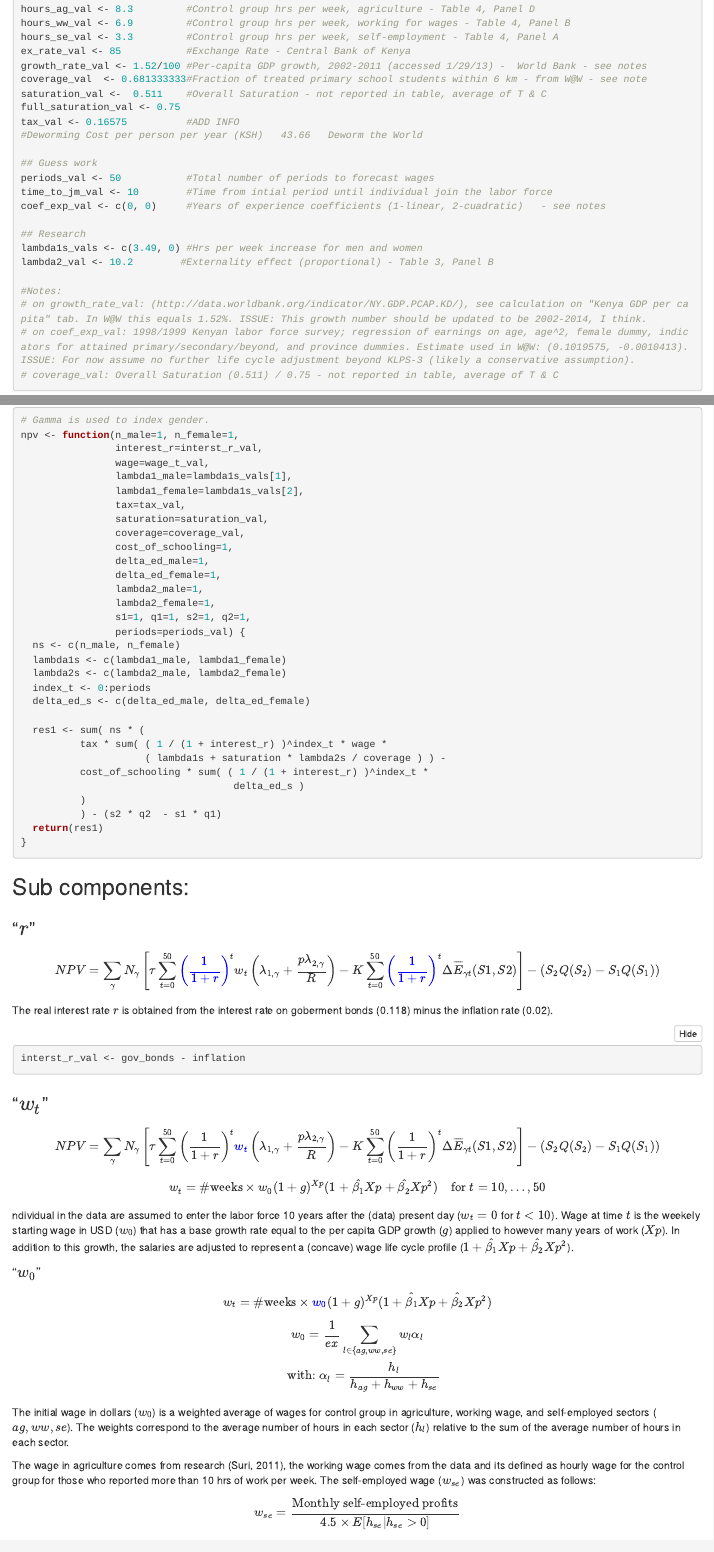
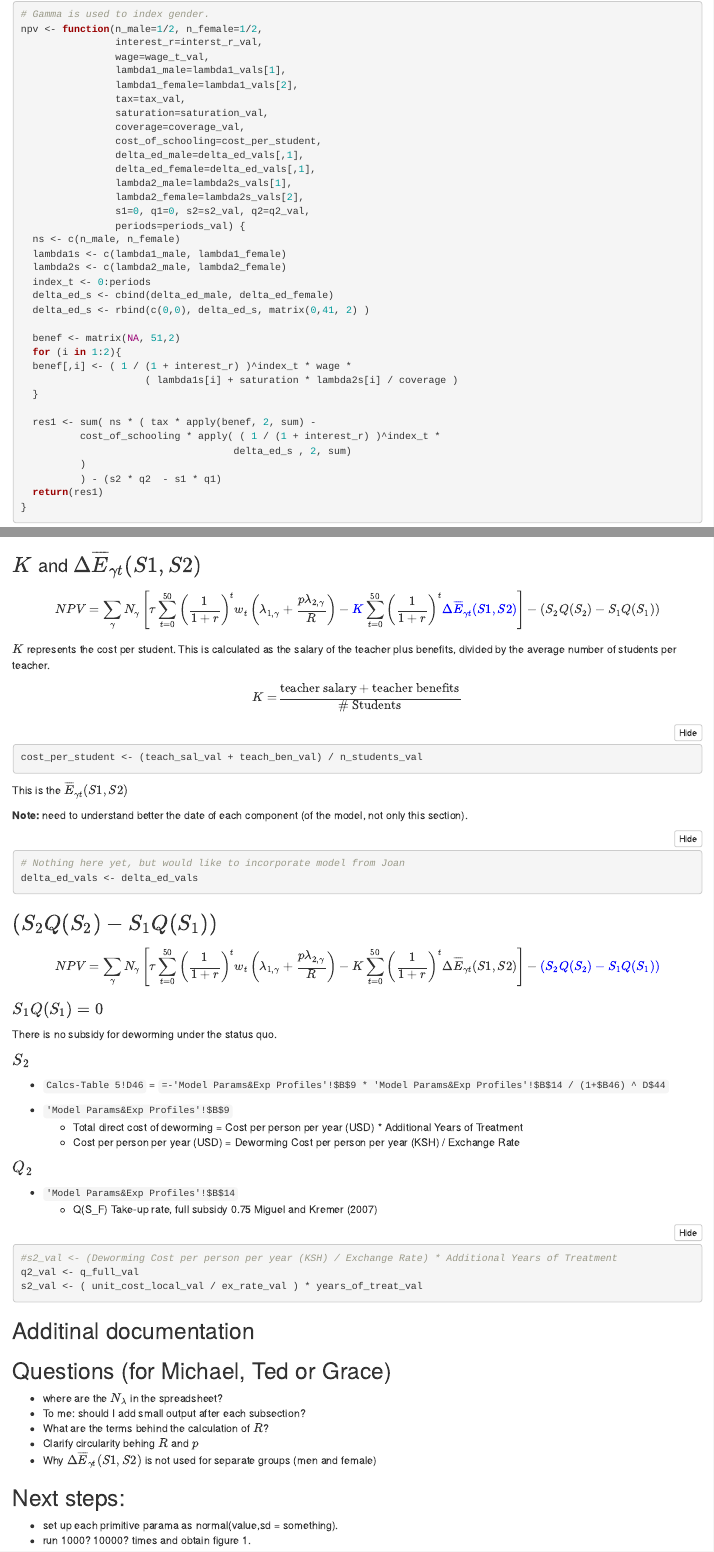
Before and after one commit to BITSS-OPA/opa-deworming, an R Markdown document (code/01_test_dd.Rmd): the page in a window 1100 px wide, from 410 px down before the commit and from 2090 px down after it, and a second part further down, joined at a grey line. The pictures show the output file code/01_test_dd.html that the author committed with the source, opened offline; folded parts are opened.

Commit message:
got NPV without spillovers to work

````diff
--- a/code/01_test_dd.Rmd
+++ b/code/01_test_dd.Rmd
@@ -39,4 +39,3 @@ coverage_val  <- 0.681333333#Fraction of treated primary school students within
 saturation_val <-  0.511    #Overall Saturation - not reported in table, average of T & C
 full_saturation_val <- 0.75
 tax_val <- 0.16575          #ADD INFO
-#Deworming Cost per person per year (KSH)	43.66	Deworm the World
@@ -48,4 +58 @@ coef_exp_val <- c(0, 0)     #Years of experience coefficients (1-linear, 2-cuadr
 
-## Research
-lambda1s_vals <- c(3.49, 0) #Hrs per week increase for men and women
-lambda2_val <- 10.2        #Externality effect (proportional) - Table 3, Panel B
@@ -98,34 +119,38 @@ K \sum_{t=0}^{50} \left( \frac{1}{1 + r}\right)^{t} \Delta \overline{E}_{\gamma
 
 
 ```{r model}
-
 # Gamma is used to index gender.
-npv <- function(n_male=1, n_female=1,
+npv <- function(n_male=1/2, n_female=1/2,
                 interest_r=interst_r_val,
                 wage=wage_t_val,
-                lambda1_male=lambda1s_vals[1],
-                lambda1_female=lambda1s_vals[2],
+                lambda1_male=lambda1_vals[1],
+                lambda1_female=lambda1_vals[2],
                 tax=tax_val,
                 saturation=saturation_val,
                 coverage=coverage_val,
-                cost_of_schooling=1,
-                delta_ed_male=1,
-                delta_ed_female=1,
-                lambda2_male=1,
-                lambda2_female=1,
-                s1=1, q1=1, s2=1, q2=1,
+                cost_of_schooling=cost_per_student,
+                delta_ed_male=delta_ed_vals[,1],
+                delta_ed_female=delta_ed_vals[,1],
+                lambda2_male=lambda2s_vals[1],
+                lambda2_female=lambda2s_vals[2],
+                s1=0, q1=0, s2=s2_val, q2=q2_val,
                 periods=periods_val) {
   ns <- c(n_male, n_female)
   lambda1s <- c(lambda1_male, lambda1_female)
   lambda2s <- c(lambda2_male, lambda2_female)
   index_t <- 0:periods
-  delta_ed_s <- c(delta_ed_male, delta_ed_female)
+  delta_ed_s <- cbind(delta_ed_male, delta_ed_female)
+  delta_ed_s <- rbind(c(0,0), delta_ed_s, matrix(0,41, 2) )
 
-  res1 <- sum( ns * (
-          tax * sum( ( 1 / (1 + interest_r) )^index_t * wage *
-                     ( lambda1s + saturation * lambda2s / coverage ) ) -
-          cost_of_schooling * sum( ( 1 / (1 + interest_r) )^index_t *
-                                    delta_ed_s )
+  benef <- matrix(NA, 51,2)
+  for (i in 1:2){
+  benef[,i] <- ( 1 / (1 + interest_r) )^index_t * wage *
+                     ( lambda1s[i] + saturation * lambda2s[i] / coverage )
+  }
+
+  res1 <- sum( ns * ( tax * apply(benef, 2, sum) -
+            apply( ( 1 / (1 + interest_r) )^index_t *
+                     delta_ed_s * cost_of_schooling, 2, sum)
           )
           ) - (s2 * q2  - s1 * q1)
   return(res1)
@@ -297,3 +322,4 @@ saturation_val <- full_saturation_val * coverage_val
 NPV =  \sum_{\gamma} N_{\gamma} \left[
 \tau \sum_{t=0}^{50}\left(  \frac{1}{1 + r}\right)^{t} w_{t}
 \left( \lambda_{1, \gamma}  + \frac{p \lambda_{2, \gamma}}{R} \right) -
+\blue{K} \sum_{t=0}^{50} \left( \frac{1}{1 + r}\right)^{t} \blue{ \Delta \overline{E}_{\gamma t}(S1,S2) }
@@ -301,19 +326,71 @@ NPV =  \sum_{\gamma} N_{\gamma} \left[
 \right] - \left( S_{2}Q(S_{2}) - S_{1}Q(S_{1}) \right)
 \end{equation}
 
+$K$ represents the cost per student. This is calculated as the salary of the teacher plus benefits, divided by the average number of students per teacher.
 
+\begin{equation}
+K = \frac{\text{teacher salary} + \text{teacher benefits}}{\text{# Students}}
+\end{equation}
+
+```{r cost-per-student}
+cost_per_student <- (teach_sal_val + teach_ben_val) / n_students_val
+```
+
+This is the $\overline{E}_{\gamma t}(S1,S2)$
+
+**Note:** need to understand better the date of each component (of the model, not only this section).
+
+```{r delta-ed}
+# Nothing here yet, but would like to incorporate model from Joan
+delta_ed_vals <- delta_ed_vals
+```
+
+### $\left( S_{2}Q(S_{2}) - S_{1}Q(S_{1}) \right)$
+
+\begin{equation}
+NPV =  \sum_{\gamma} N_{\gamma} \left[
+\tau \sum_{t=0}^{50}\left(  \frac{1}{1 + r}\right)^{t} w_{t}
+\left( \lambda_{1, \gamma}  + \frac{p \lambda_{2, \gamma}}{R} \right) -
+K \sum_{t=0}^{50} \left( \frac{1}{1 + r}\right)^{t} \Delta \overline{E}_{\gamma t}(S1,S2)
+\right] - \blue{ \left( S_{2}Q(S_{2}) - S_{1}Q(S_{1}) \right) }
+\end{equation}
+
+#### $S_{1}Q(S_{1}) = 0$
+There is no subsidy for deworming under the status quo.
+
+
+#### $S_{2}$
+
+- `Calcs-Table 5!D46` = `=-'Model Params&Exp Profiles'!$B$9 * 'Model Params&Exp Profiles'!$B$14 / (1+$B46) ^ D$44`
+
+- `'Model Params&Exp Profiles'!$B$9`
+    - Total direct cost of deworming = Cost per person per year (USD) * Additional Years of Treatment
+    - Cost per person per year (USD) = Deworming Cost per person per year (KSH)		 / Exchange Rate
+
+#### $Q_{2}$
+
+
+- `'Model Params&Exp Profiles'!$B$14`
+    - Q(S_F)
+Take-up rate, full subsidy	0.75	Miguel and Kremer (2007)
+
+```{r costs}
+#s2_val <- (Deworming Cost per person per year (KSH) / Exchange Rate) * Additional Years of Treatment
+q2_val <- q_full_val
+s2_val <- ( unit_cost_local_val / ex_rate_val ) * years_of_treat_val
+```
 
 
 ## Additinal documentation
 
-
 ## Questions (for Michael, Ted or Grace)
 
-- where are the $M_\lambda$ in the spreadsheet?
+- where are the $N_\lambda$ in the spreadsheet?
 - To me: should I add small output after each subsection?
 - What are the terms behind the calculation of $R$?
 - Clarify circularity behing $R$ and $p$
+- Why $\Delta \overline{E}_{\gamma t}(S1,S2)$ is not used for separate groups (men and female)
 
 ## Next steps:
-- set up each primitive parama as normal(value,something).
+- set up each primitive parama as normal(value,sd = something).
 - run 1000? 10000? times and obtain figure 1.
````
Also changed, not shown: code/01_test_dd.html, readme.md, code/01_test_dd.Rmd (38 more changed lines).
